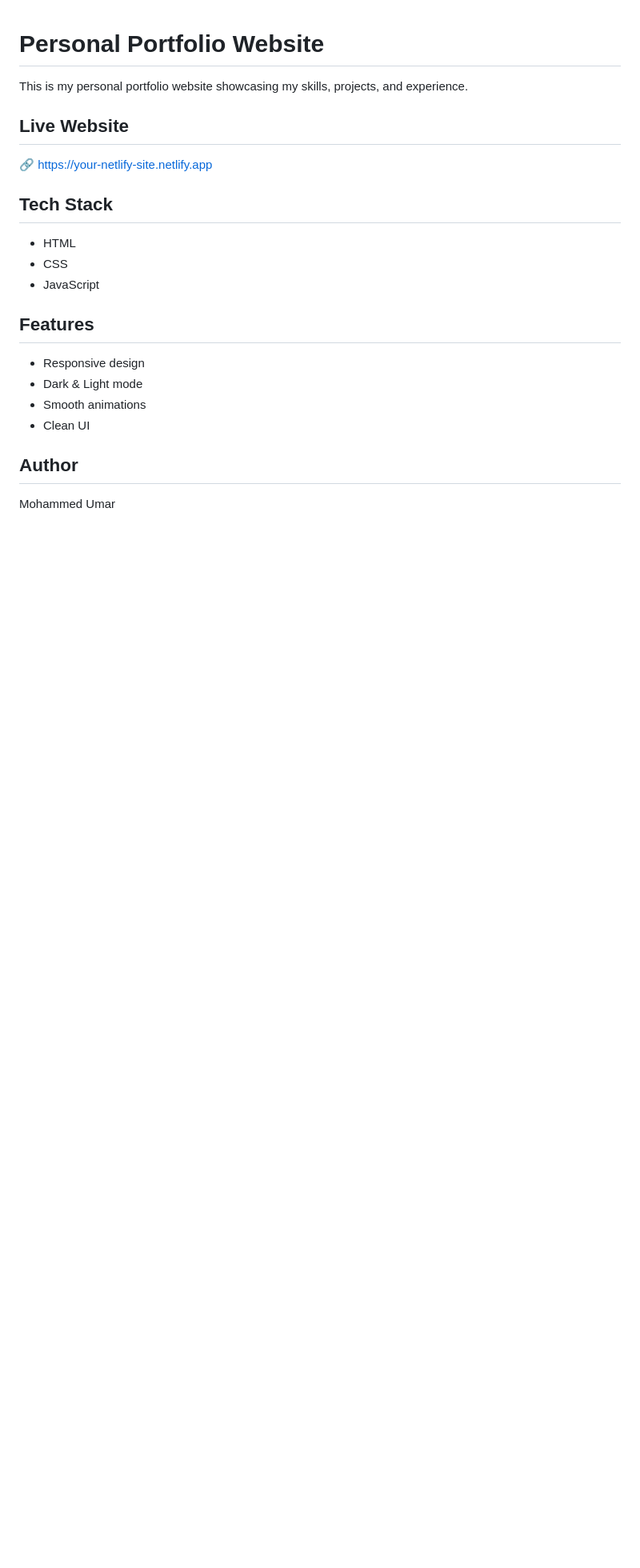
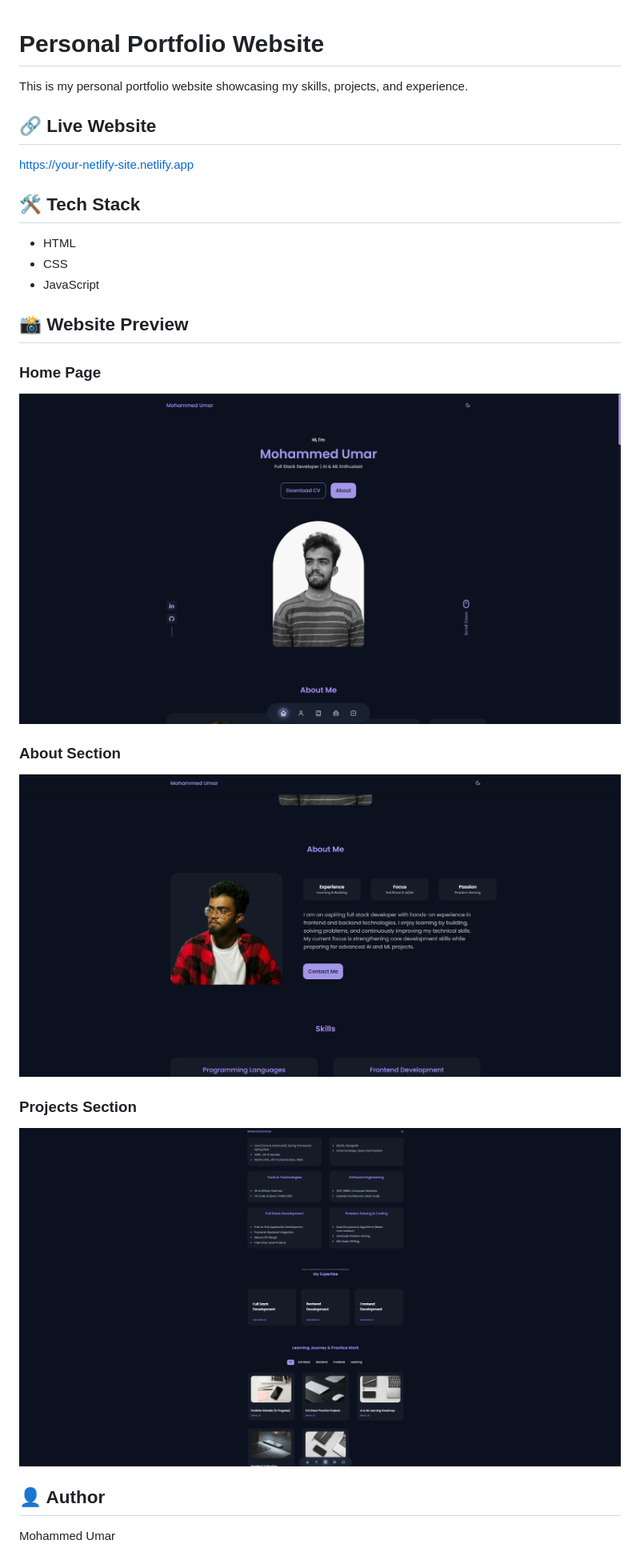
Before and after one commit to 43mohammed-umar/personal_portfolio-website, a Markdown page: README.md, the part around the change. Shown: that part at 80% size. GitHub-like rendering; pictures changed too: readme-images/about.png (added), readme-images/home.png (added), readme-images/projects.png (added); blank space fills up the shorter version.

Commit message:
Add README with my website images
:wq

```diff
--- a/README.md
+++ b/README.md
@@ -2,19 +2,24 @@
 
 This is my personal portfolio website showcasing my skills, projects, and experience.
 
-## Live Website
-🔗 https://your-netlify-site.netlify.app
+## 🔗 Live Website
+https://your-netlify-site.netlify.app
 
-## Tech Stack
+## 🛠 Tech Stack
 - HTML
 - CSS
 - JavaScript
 
-## Features
-- Responsive design
-- Dark & Light mode
-- Smooth animations
-- Clean UI
+## 📸 Website Preview
 
-## Author
+### Home Page
+![Home Page](readme-images/home.png)
+
+### About Section
+![About Section](readme-images/about.png)
+
+### Projects Section
+![Projects Section](readme-images/projects.png)
+
+## 👤 Author
 Mohammed Umar
```
